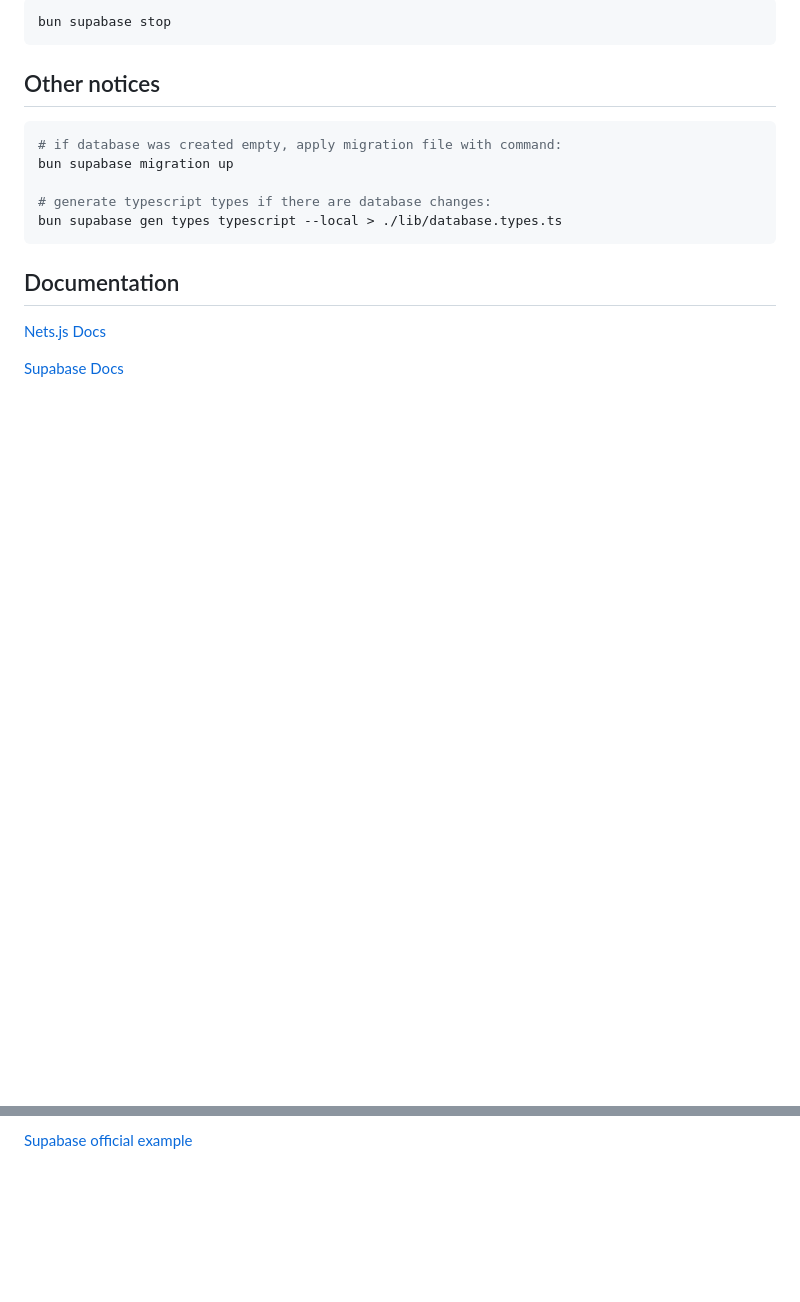
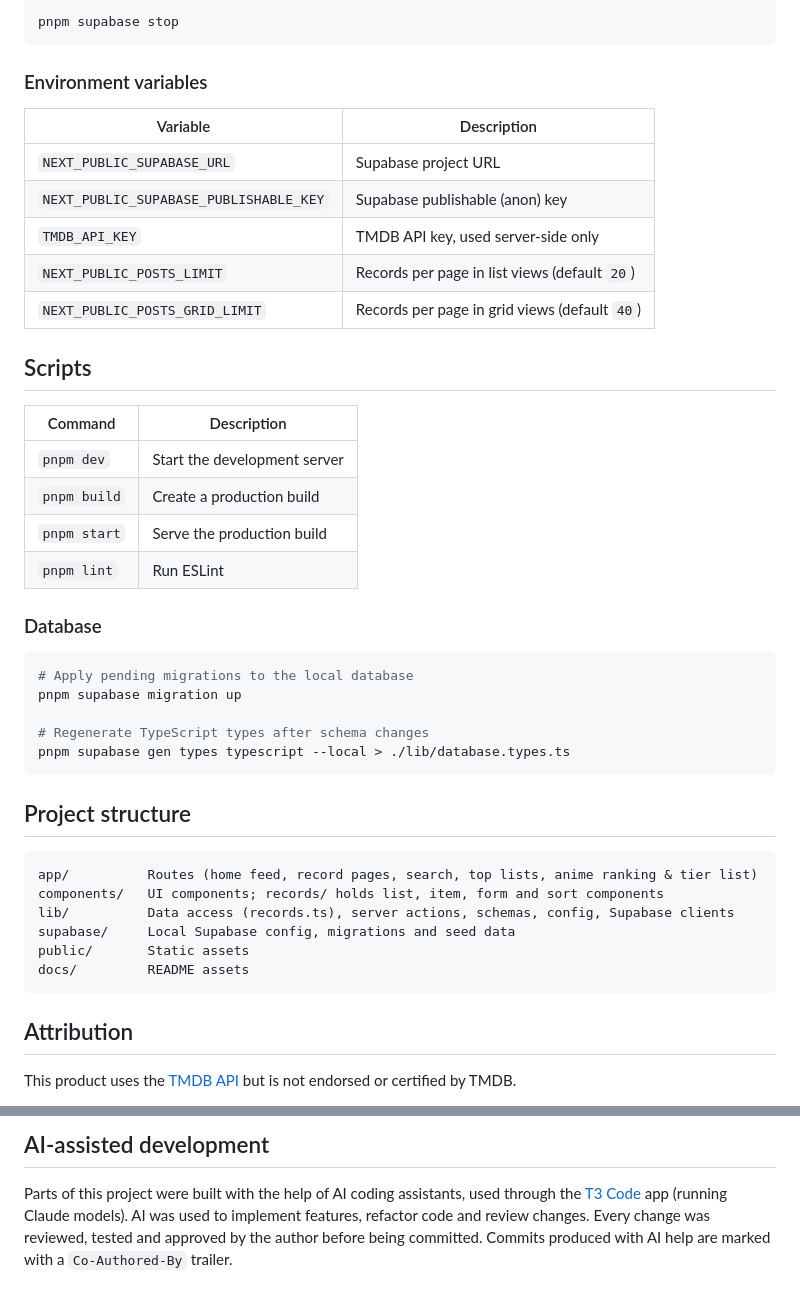
Before and after one commit to juliuszlioba/moviesnight-nextjs-supabase, a Markdown page: README.md, 2 parts joined by grey strips. Rendered like a GitHub page; blank space fills up the shorter version.

````diff
--- a/README.md
+++ b/README.md
@@ -38,21 +72,48 @@ _!! Don't forget to shutdown database after development <br> otherwise it will k
 ```bash
-bun supabase stop
+pnpm supabase stop
 ```
 
-## Other notices
+### Environment variables
+
+| Variable                               | Description                                  |
+| -------------------------------------- | -------------------------------------------- |
+| `NEXT_PUBLIC_SUPABASE_URL`             | Supabase project URL                         |
+| `NEXT_PUBLIC_SUPABASE_PUBLISHABLE_KEY` | Supabase publishable (anon) key              |
+| `TMDB_API_KEY`                         | TMDB API key, used server-side only          |
+| `NEXT_PUBLIC_POSTS_LIMIT`              | Records per page in list views (default `20`) |
+| `NEXT_PUBLIC_POSTS_GRID_LIMIT`         | Records per page in grid views (default `40`) |
+
+## Scripts
+
+| Command                | Description                    |
+| ---------------------- | ------------------------------ |
+| `pnpm dev`             | Start the development server   |
+| `pnpm build`           | Create a production build      |
+| `pnpm start`           | Serve the production build     |
+| `pnpm lint`            | Run ESLint                     |
+
+### Database
+
 ```bash
-# if database was created empty, apply migration file with command:
-bun supabase migration up
+# Apply pending migrations to the local database
+pnpm supabase migration up
 
-# generate typescript types if there are database changes:
-bun supabase gen types typescript --local > ./lib/database.types.ts
+# Regenerate TypeScript types after schema changes
+pnpm supabase gen types typescript --local > ./lib/database.types.ts
 ```
 
-<!-- ## 📑 still TO-DO -->
+## Project structure
 
-## Documentation
+```
+app/          Routes (home feed, record pages, search, top lists, anime ranking & tier list)
+components/   UI components; records/ holds list, item, form and sort components
+lib/          Data access (records.ts), server actions, schemas, config, Supabase clients
+supabase/     Local Supabase config, migrations and seed data
+public/       Static assets
+docs/         README assets
+```
 
-[Nets.js Docs](https://nextjs.org/docs)
+## Attribution
 
-[Supabase Docs](https://supabase.com/docs)
+This product uses the [TMDB API](https://www.themoviedb.org/documentation/api) but is not endorsed or certified by TMDB.
 
@@ -60,2 +121,4 @@ bun supabase gen types typescript --local > ./lib/database.types.ts
 
-[Supabase official example](https://github.com/supabase/supabase/tree/master/examples/auth/nextjs)
+## AI-assisted development
+
+Parts of this project were built with the help of AI coding assistants, used through the [T3 Code](https://t3.codes/) app (running Claude models). AI was used to implement features, refactor code and review changes. Every change was reviewed, tested and approved by the author before being committed. Commits produced with AI help are marked with a `Co-Authored-By` trailer.
````
Also changed, not shown: other parts of README.md (+56 -22 lines), docs/screenshot.jpg (added).
